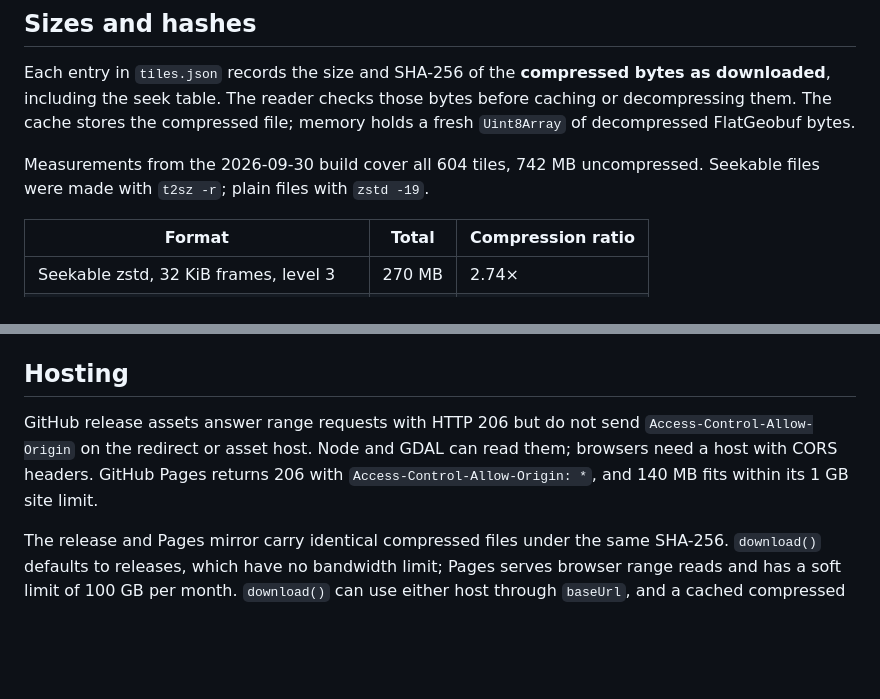
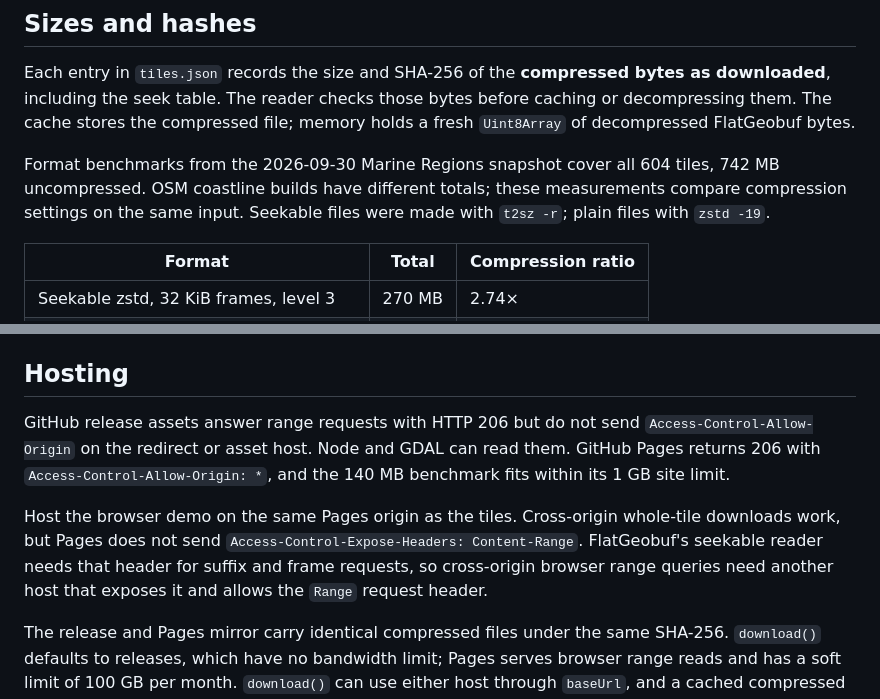
Before and after one commit to openwatersio/maritime-zones, a Markdown page: docs/tile-format.md, 2 parts joined by grey strips. Rendered like a GitHub page; blank space fills up the shorter version.

Commit message:
Clarify the browser range requirements for Pages

```diff
--- a/docs/tile-format.md
+++ b/docs/tile-format.md
@@ -6,7 +6,7 @@ Tiles are FlatGeobuf compressed as seekable zstd with 256 KiB frames at level 19
 
 Each entry in `tiles.json` records the size and SHA-256 of the **compressed bytes as downloaded**, including the seek table. The reader checks those bytes before caching or decompressing them. The cache stores the compressed file; memory holds a fresh `Uint8Array` of decompressed FlatGeobuf bytes.
 
-Measurements from the 2026-09-30 build cover all 604 tiles, 742 MB uncompressed. Seekable files were made with `t2sz -r`; plain files with `zstd -19`.
+Format benchmarks from the 2026-09-30 Marine Regions snapshot cover all 604 tiles, 742 MB uncompressed. OSM coastline builds have different totals; these measurements compare compression settings on the same input. Seekable files were made with `t2sz -r`; plain files with `zstd -19`.
 
 | Format                                  | Total  | Compression ratio |
 | --------------------------------------- | ------ | ----------------- |
@@ -37,7 +37,9 @@ A seekable file contains ordinary zstd frames followed by a skippable seek table
 
 ## Hosting
 
-GitHub release assets answer range requests with HTTP 206 but do not send `Access-Control-Allow-Origin` on the redirect or asset host. Node and GDAL can read them; browsers need a host with CORS headers. GitHub Pages returns 206 with `Access-Control-Allow-Origin: *`, and 140 MB fits within its 1 GB site limit.
+GitHub release assets answer range requests with HTTP 206 but do not send `Access-Control-Allow-Origin` on the redirect or asset host. Node and GDAL can read them. GitHub Pages returns 206 with `Access-Control-Allow-Origin: *`, and the 140 MB benchmark fits within its 1 GB site limit.
+
+Host the browser demo on the same Pages origin as the tiles. Cross-origin whole-tile downloads work, but Pages does not send `Access-Control-Expose-Headers: Content-Range`. FlatGeobuf's seekable reader needs that header for suffix and frame requests, so cross-origin browser range queries need another host that exposes it and allows the `Range` request header.
 
 The release and Pages mirror carry identical compressed files under the same SHA-256. `download()` defaults to releases, which have no bandwidth limit; Pages serves browser range reads and has a soft limit of 100 GB per month. `download()` can use either host through `baseUrl`, and a cached compressed tile can also be served locally for range reads.
 
```
